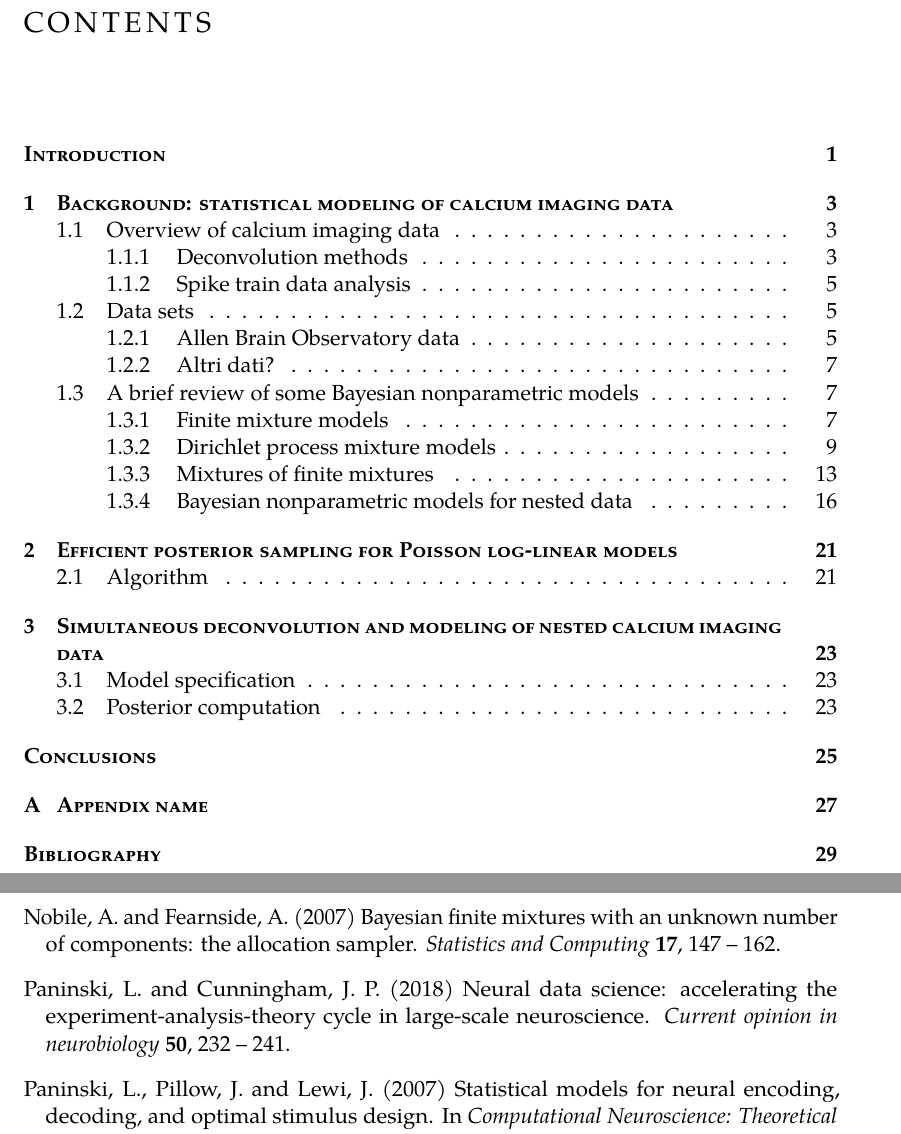
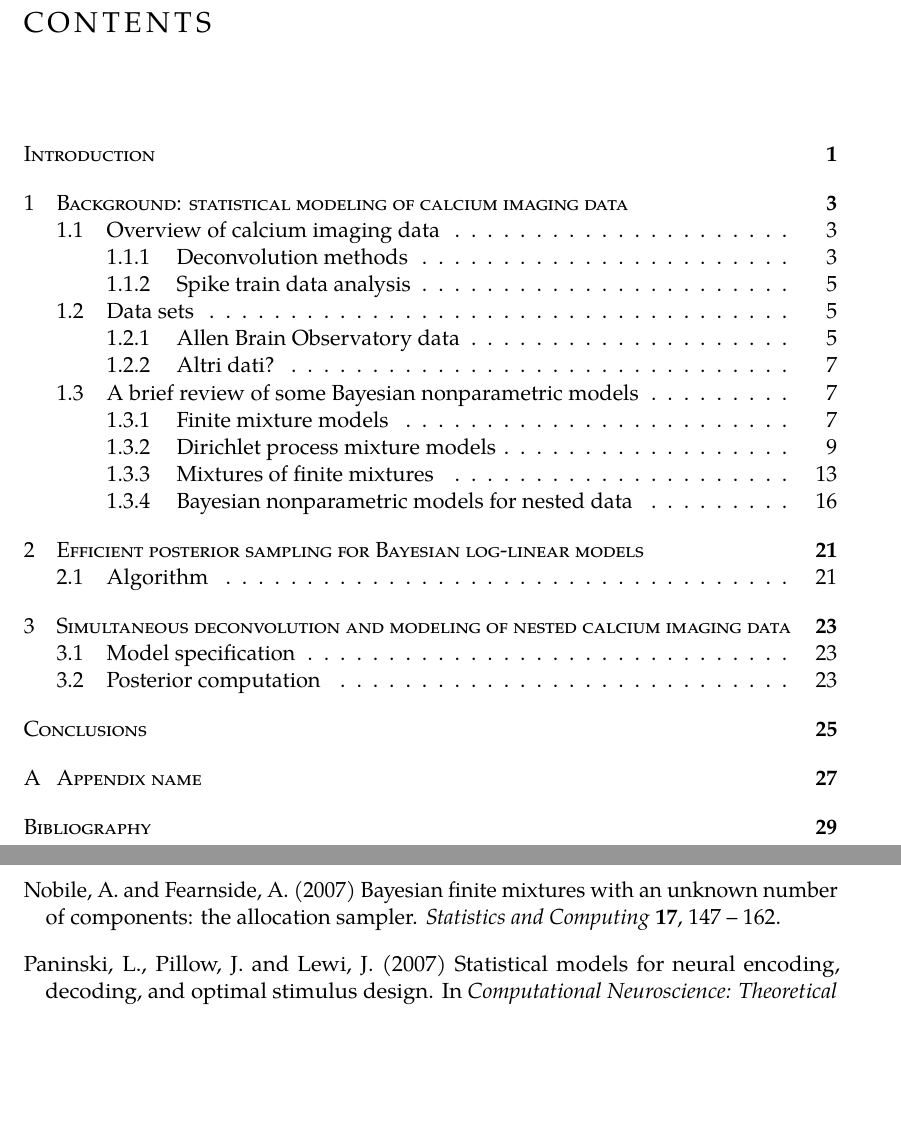
Before and after one commit to laura-dangelo/tesi, a LaTeX thesis (thesis.tex, which reads _Chapters/Chapter1.tex, _Chapters/Chapter2.tex): two parts of pages 7 and 43 of 47, joined at a grey line, cut so that both start at the same text, the shorter picture padded with empty space. The pictures show the PDF file thesis.pdf that the author committed with the source.

Commit message:
small edits

```diff
--- a/_Chapters/Chapter1.tex
+++ b/_Chapters/Chapter1.tex
@@ -1,6 +1,6 @@
 % Chapter 1
 \chapter{Background: statistical modeling of calcium imaging data}
-
+\chaptermark{Background}
 
 
 \section{Overview of calcium imaging data}
@@ -11,7 +11,7 @@ The development of techniques that enable the visualization and quantitative est
 The development of calcium imaging techniques involved two parallel processes: the development of calcium indicators, which are fluorescent molecules that react when binding to the calcium ions, and the implementation of the appropriate imaging instrumentation, in particular, the introduction of two-photon microscopy~\citep{denk1990}.
 In recent years, the innovation achieved in these two fields has allowed for real-time observation of biological processes at the single-cell level simultaneously for large groups of neurons~\citep{grienberger2012}.
 
-The output two-photon calcium imaging is a movie of time-varying fluorescence intensities, and a first complex pre-processing phase deals with the identification of the spatial location of each neuron in the optical field and source extraction~\citep{mukamel2009,dombeck2010}. The resulting processed data consist of a fluorescent calcium trace for each observable neuron in the targeted area which, however, is only a proxy of the underlying neuronal activity.
+The output of two-photon calcium imaging is a movie of time-varying fluorescence intensities, and a first complex pre-processing phase deals with the identification of the spatial location of each neuron in the optical field and source extraction~\citep{mukamel2009,dombeck2010}. The resulting processed data consist of a fluorescent calcium trace for each observable neuron in the targeted area which, however, is only a proxy of the underlying neuronal activity.
 Hence further analyses are needed to deconvolve the fluorescence trace to extract the spike train (i.e. the series of recorded firing times), and to try to explain how these firing events are linked with the experiment that generated that particular pattern of activity.
 
 \subsection{Deconvolution methods}
@@ -51,7 +51,7 @@ Concerning encoding models, i.e. models that try to understand how the brain enc
 Moreover, regression models provide simple and interpretable results of the effect of each covariate on the neuronal response.
 In particular, \citet{paninski2007} highlight the importance of regularization methods and inclusion of prior knowledge to improve estimation of the model parameters, as in many cases the number of covariates is potentially very large, leading to noisy results and a loss in interpretability.
 
-A different approach is proposed by \citet{wei2019}: instead of focusing the relationship between the experimental conditions and some summary statistic of the resulting spike train, they study of the distribution of the deconvolved output. In particular, this allows to analyze quantities such as the spike probability and the spikes' amplitudes. They propose a mixture model, with a Dirac mass at zero, representing the absence of neuronal response, and a translated Gamma distribution to model the positive amplitudes.
+A different approach is proposed by \citet{wei2019}: instead of focusing the relationship between the experimental conditions and some summary statistic of the resulting spike train, they study the distribution of the deconvolved output. In particular, this allows to analyze quantities such as the spike probability and the spikes' amplitudes. They propose a mixture model, with a Dirac mass at zero, representing the absence of neuronal response, and a translated Gamma distribution to model the positive amplitudes.
 
 \section{Data sets}
 Una frase introduttiva? Parlo dei dati dell'Allen Brain Observatory e poi ci sarebbe da mettere i nuovi dati se riesco a fare qualcosa del progetto 3...
--- a/_Chapters/Chapter2.tex
+++ b/_Chapters/Chapter2.tex
@@ -1,5 +1,5 @@
 % Chapter 2
-\chapter{Efficient posterior sampling for Poisson log-linear models}
+\chapter{Efficient posterior sampling for Bayesian log-linear models}
 
 
 
```
Also changed, not shown: _Chapters/Introduction.tex (+1 -1 lines), config.tex (+1 -1 lines), thesis.bbl, thesis.pdf, _Chapters/Chapter1.tex (2 more changed lines), 8 other files.
